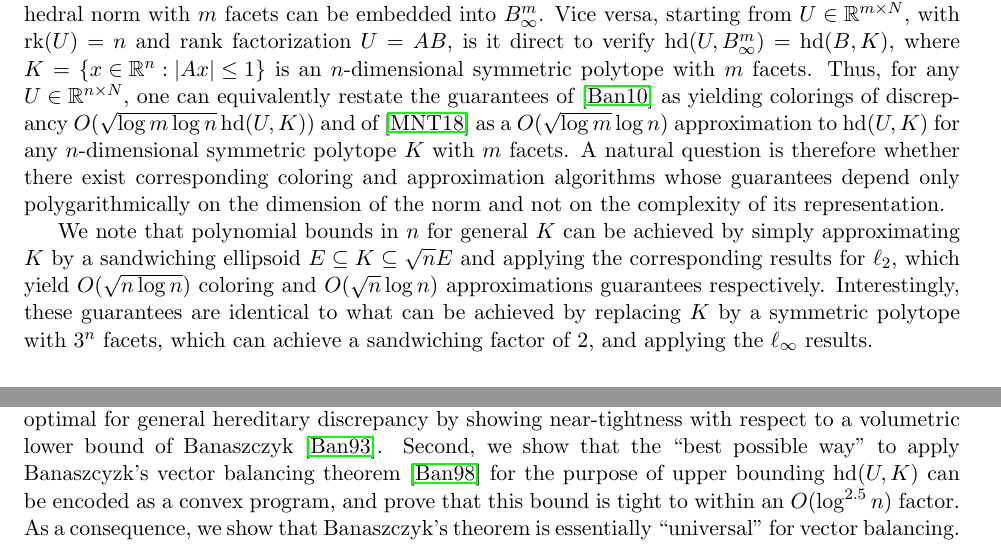
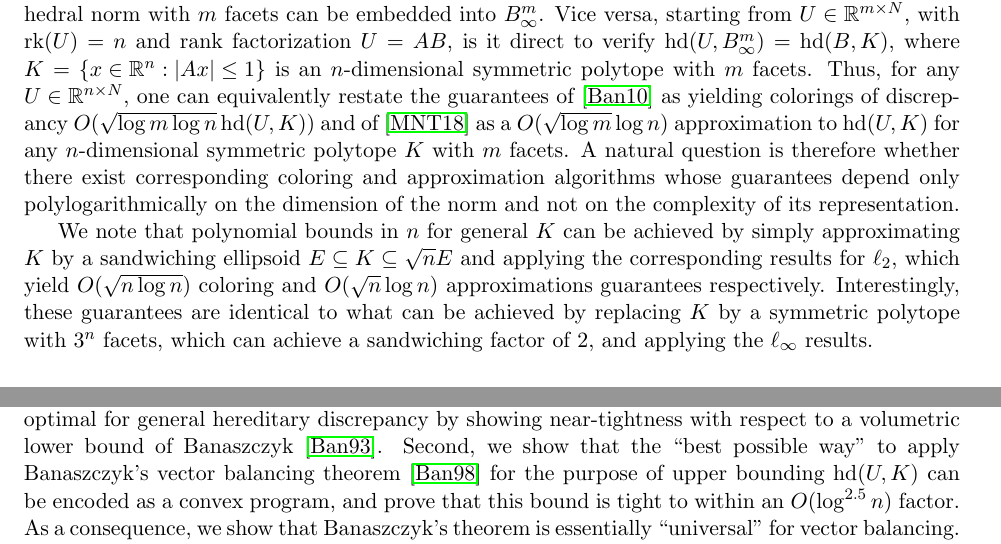
Before and after one commit to dndadush/vectorbalancing, a LaTeX paper (vectorbalancing.tex): two parts of pages 5 and 6 of 45, joined at a grey line, cut so that both start at the same text. Compiled offline with pdfLaTeX.

Commit message:
small fixes

```diff
--- a/vectorbalancing.tex
+++ b/vectorbalancing.tex
@@ -418,7 +418,7 @@ discrepancy $O(\sqrt{\log m \log n} \hd(U,K))$ and of~\cite{disc-gamma2} as a
 $O(\sqrt{\log m}\log n)$ approximation to $\hd(U,K)$ for any $n$-dimensional
 symmetric polytope $K$ with $m$ facets. A natural question is therefore
 whether there exist corresponding coloring and approximation algorithms whose
-guarantees depend only polygarithmically on the dimension of the norm and not on
+guarantees depend only polylogarithmically on the dimension of the norm and not on
 the complexity of its representation.
 
 We note that polynomial bounds in $n$ for general $K$ can be achieved by simply
@@ -442,7 +442,7 @@ factor than the $\gamma_2$ bound, and hence gives an $O(\min \set{\log n
 show that Rothvoss' partial coloring algorithm~\cite{rothvoss-giann} is nearly
 optimal for general hereditary discrepancy by showing near-tightness with
 respect to a volumetric lower bound of Banaszczyk~\cite{Bana93}. Second, we show
-that the ``best possible way'' to apply Banaszcyzk's vector balancing
+that the ``best possible way'' to apply Banaszczyk's vector balancing
 theorem~\cite{bana} for the purpose of upper bounding $\hd(U,K)$ can be
 encoded as a convex program, and prove that this bound is tight to within an
 $O(\log^{2.5} n)$ factor. As a consequence, we show that Banaszczyk's theorem is
```
Also changed, not shown: vectorbalancing.tex (4 more changed lines).
